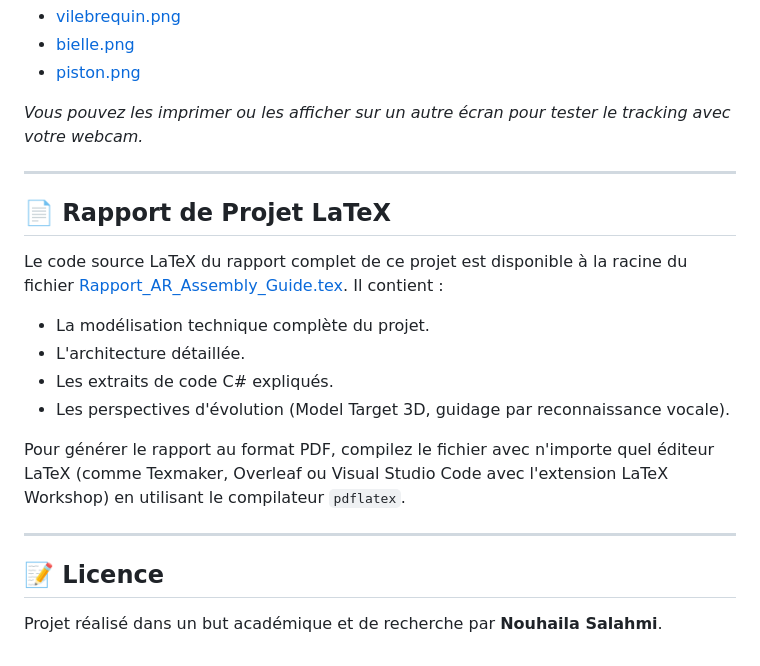
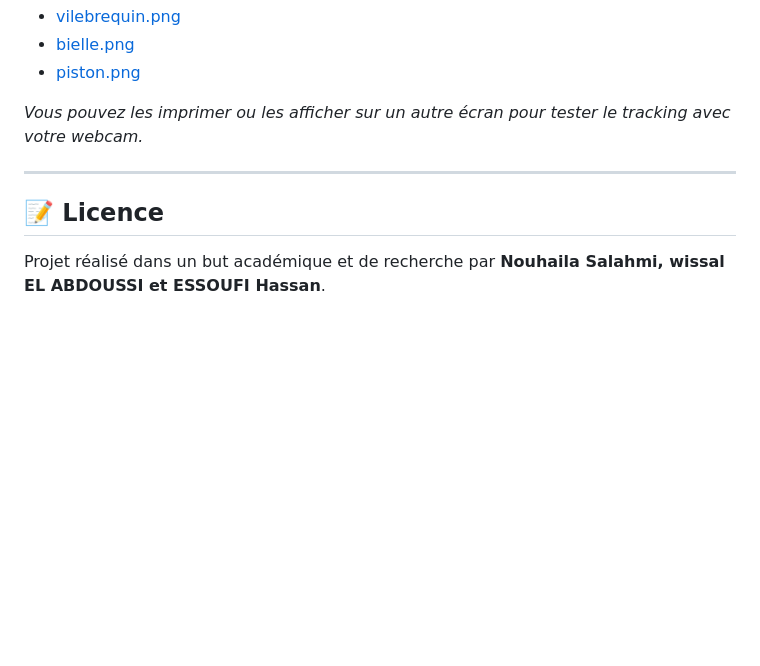
Before and after one commit to nouhailasalahmi/AR-Assembly-Guide, a Markdown page: README.md, the part around one of its changes. GitHub-like rendering; blank space fills up the shorter version.

Commit message:
Revise README structure and contributor names
Updated section headings and contributors in the README.

```diff
--- a/README.md
+++ b/README.md
@@ -88,17 +88,5 @@ Les marqueurs d'images (*Image Targets*) nécessaires pour que la caméra détec
 
 ---
 
-## 📄 Rapport de Projet LaTeX
-
-Le code source LaTeX du rapport complet de ce projet est disponible à la racine du fichier [Rapport_AR_Assembly_Guide.tex](file:///c:/Users/lenovo/My%20project/Rapport_AR_Assembly_Guide.tex). Il contient :
-* La modélisation technique complète du projet.
-* L'architecture détaillée.
-* Les extraits de code C# expliqués.
-* Les perspectives d'évolution (Model Target 3D, guidage par reconnaissance vocale).
-
-Pour générer le rapport au format PDF, compilez le fichier avec n'importe quel éditeur LaTeX (comme Texmaker, Overleaf ou Visual Studio Code avec l'extension LaTeX Workshop) en utilisant le compilateur `pdflatex`.
-
----
-
 ## 📝 Licence
-Projet réalisé dans un but académique et de recherche par **Nouhaila Salahmi**.
+Projet réalisé dans un but académique et de recherche par **Nouhaila Salahmi, wissal EL ABDOUSSI et ESSOUFI Hassan**.
```
Also changed, not shown: other parts of README.md (+3 -3 lines).
